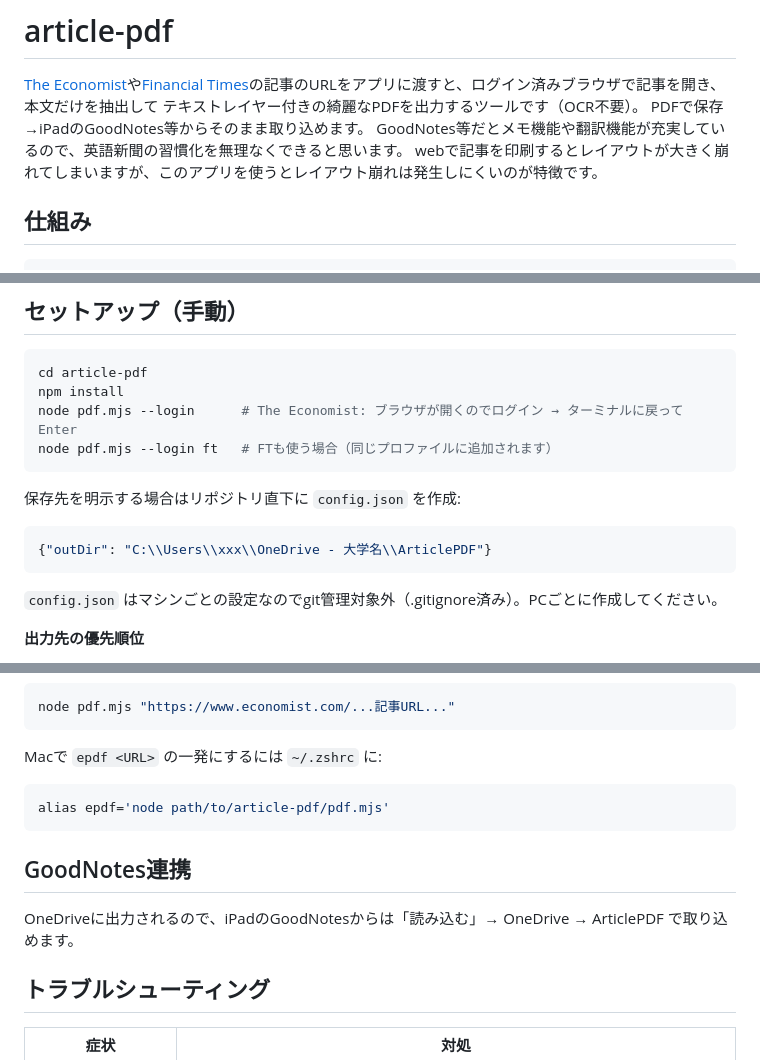
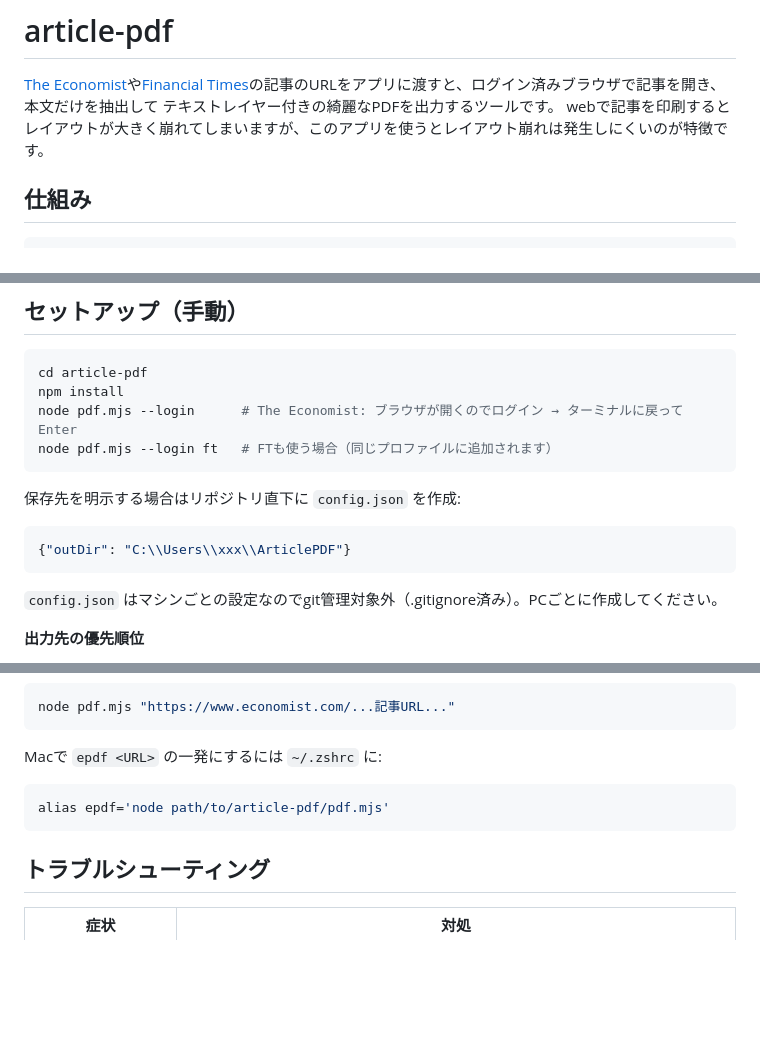
Before and after one commit to Jun-takahashi-econ/article-pdf, a Markdown page: README.md, 3 parts joined by grey strips. GitHub-like rendering; blank space fills up the shorter version.

Commit message:
Simplify README

````diff
--- a/README.md
+++ b/README.md
@@ -1,9 +1,7 @@
 # article-pdf
 
 [The Economist](https://www.economist.com/)や[Financial Times](https://www.ft.com/)の記事のURLをアプリに渡すと、ログイン済みブラウザで記事を開き、本文だけを抽出して
-テキストレイヤー付きの綺麗なPDFを出力するツールです（OCR不要）。
-PDFで保存→iPadのGoodNotes等からそのまま取り込めます。
-GoodNotes等だとメモ機能や翻訳機能が充実しているので、英語新聞の習慣化を無理なくできると思います。
+テキストレイヤー付きの綺麗なPDFを出力するツールです。
 webで記事を印刷するとレイアウトが大きく崩れてしまいますが、このアプリを使うとレイアウト崩れは発生しにくいのが特徴です。
 
 ## 仕組み
@@ -81,7 +79,7 @@ node pdf.mjs --login ft   # FTも使う場合（同じプロファイルに追
 保存先を明示する場合はリポジトリ直下に `config.json` を作成:
 
 ```json
-{"outDir": "C:\\Users\\xxx\\OneDrive - 大学名\\ArticlePDF"}
+{"outDir": "C:\\Users\\xxx\\ArticlePDF"}
 ```
 
 `config.json` はマシンごとの設定なのでgit管理対象外（.gitignore済み）。PCごとに作成してください。
@@ -133,10 +131,6 @@ Macで `epdf <URL>` の一発にするには `~/.zshrc` に:
 alias epdf='node path/to/article-pdf/pdf.mjs'
 ```
 
-## GoodNotes連携
-
-OneDriveに出力されるので、iPadのGoodNotesからは「読み込む」→ OneDrive → ArticlePDF で取り込めます。
-
 ## トラブルシューティング
 
 | 症状 | 対処 |
````
